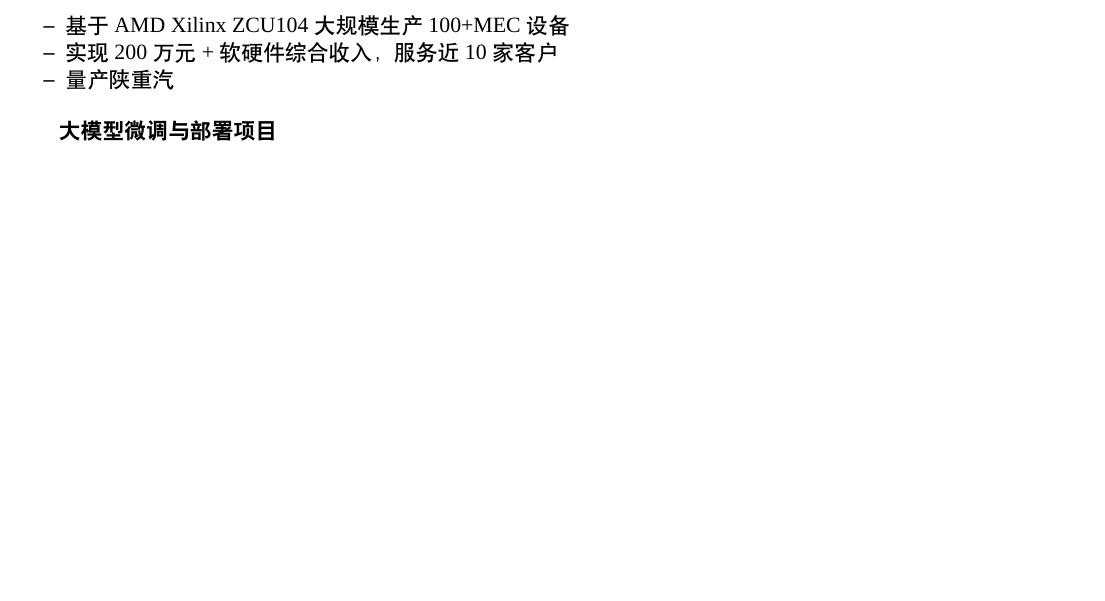
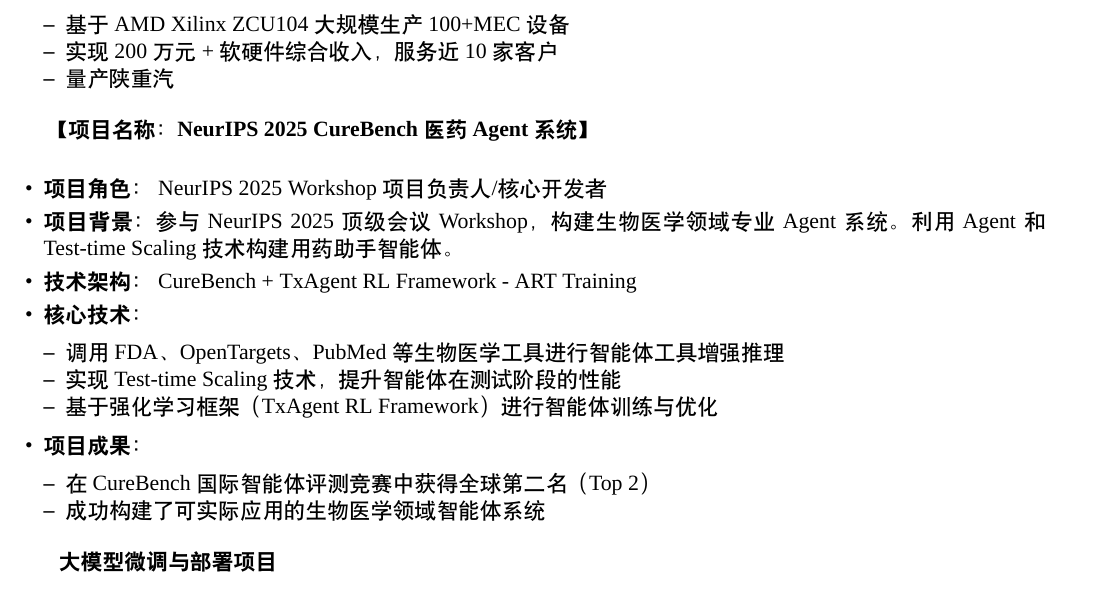
Before and after one commit to zyxcambridge/resumeyixin, a LaTeX CV (resume.tex): part of page 4 of 5 before the commit and part of page 5 of 6 after it, cut so that both start at the same text, the shorter picture padded with empty space. Compiled offline with XeLaTeX; a missing font is replaced by an installed copy or a similar font.

Commit message:
Update resume: correct start date to 2025.9, add agent competition achievement, add publications and highlights section

```diff
--- a/resume.tex
+++ b/resume.tex
@@ -350,6 +382,26 @@
     \end{itemize}
 \end{itemize}
 
+\textbf{【项目名称：NeurIPS 2025 CureBench医药Agent系统】}
+
+\vspace{4pt}
+\begin{itemize}[leftmargin=*,itemsep=2pt,parsep=1pt]
+    \item \textbf{项目角色：} NeurIPS 2025 Workshop项目负责人/核心开发者
+    \item \textbf{项目背景：} 参与NeurIPS 2025顶级会议Workshop，构建生物医学领域专业Agent系统。利用Agent和Test-time Scaling技术构建用药助手智能体。
+    \item \textbf{技术架构：} CureBench + TxAgent RL Framework - ART Training
+    \item \textbf{核心技术：}
+    \begin{itemize}[leftmargin=*,noitemsep]
+        \item 调用FDA、OpenTargets、PubMed等生物医学工具进行智能体工具增强推理
+        \item 实现Test-time Scaling技术，提升智能体在测试阶段的性能
+        \item 基于强化学习框架（TxAgent RL Framework）进行智能体训练与优化
+    \end{itemize}
+    \item \textbf{项目成果：}
+    \begin{itemize}[leftmargin=*,noitemsep]
+        \item 在CureBench国际智能体评测竞赛中获得全球第二名（Top 2）
+        \item 成功构建了可实际应用的生物医学领域智能体系统
+    \end{itemize}
+\end{itemize}
+
 \textbf{大模型微调与部署项目}
 
 \vspace{4pt}
```
Also changed, not shown: resume.pdf, resume.tex (44 more changed lines).
